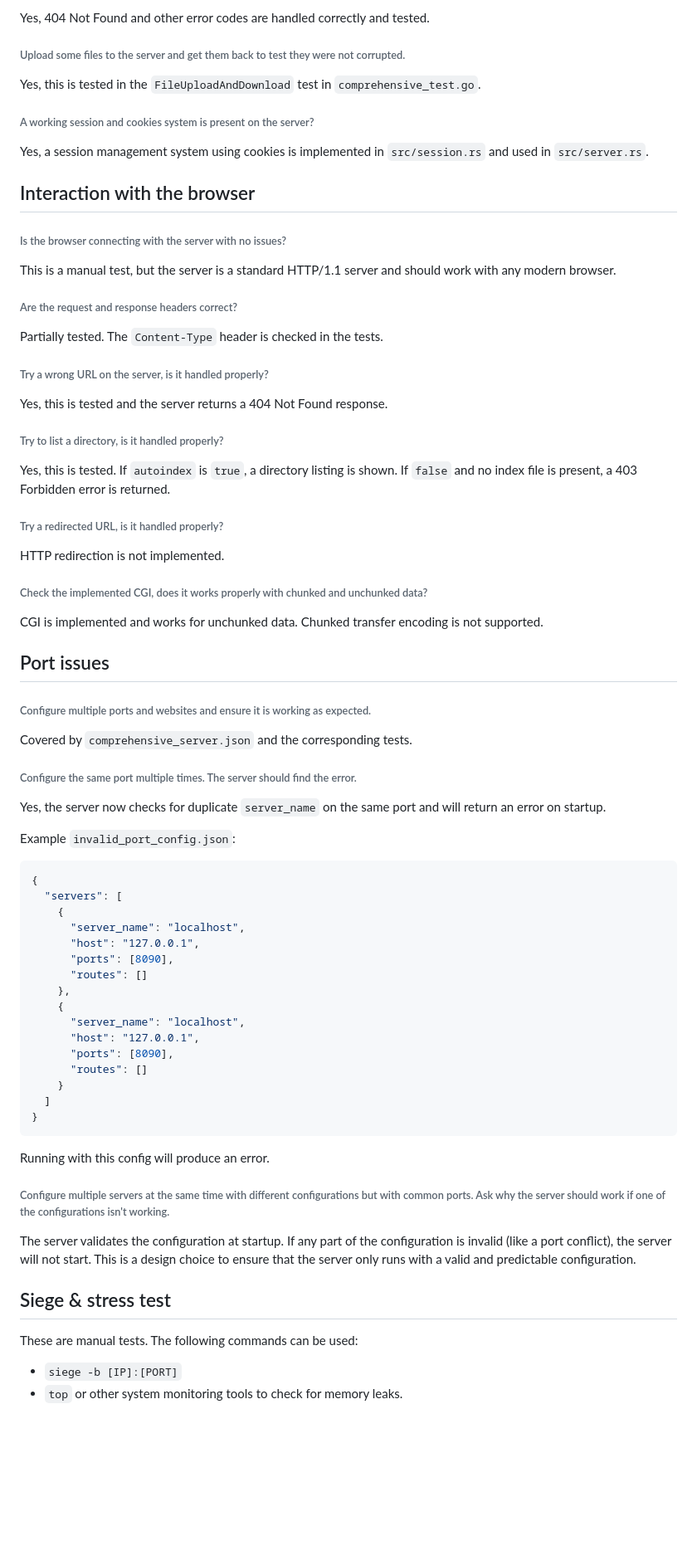
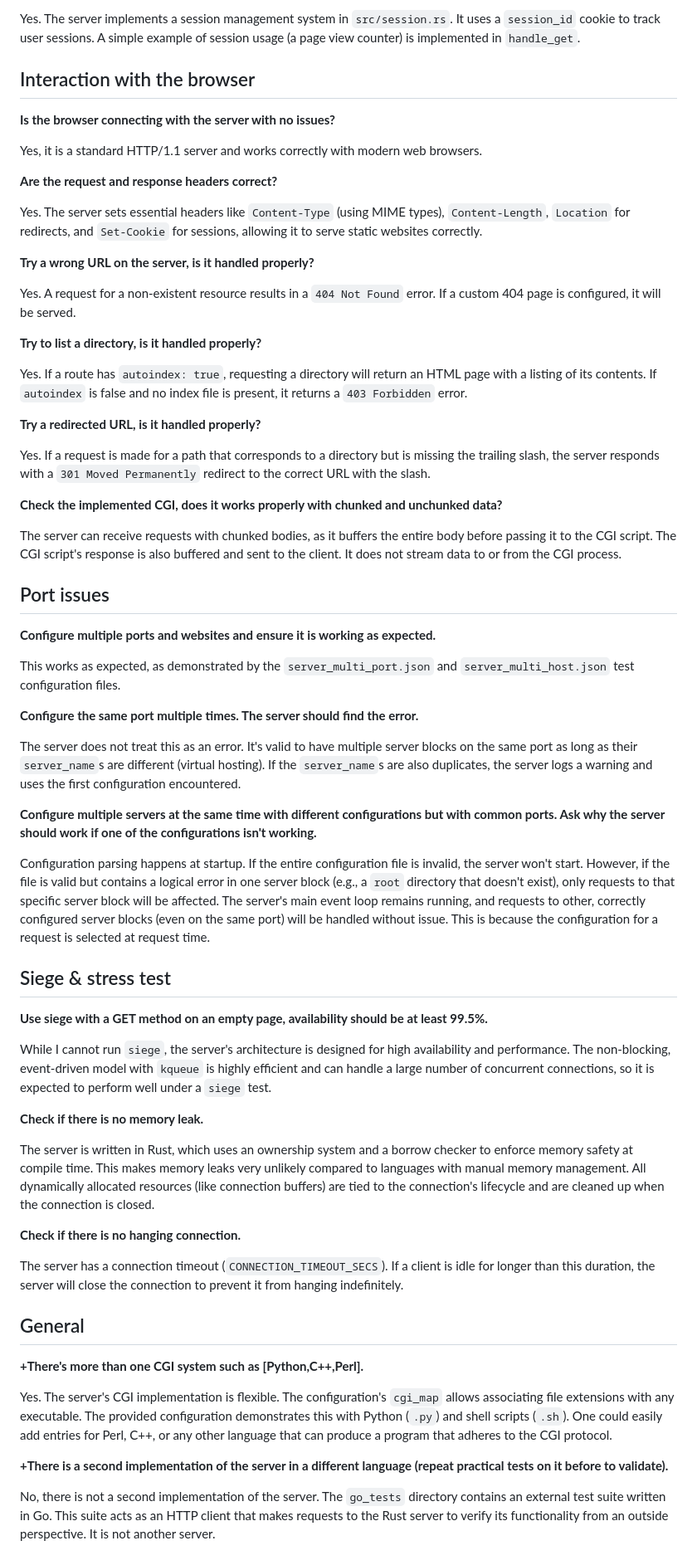
Before and after one commit to MarkusYPA/localhost, a Markdown page: task/audit_result.md, the part around the change printed below. Shown: that part at 83% size. Rendered like a GitHub page; blank space fills up the shorter version.

Commit message:
update audit resut

````diff
--- a/task/audit_result.md
+++ b/task/audit_result.md
@@ -156,78 +149,66 @@ Yes, tested for file deletion in `comprehensive_test.go`.
 
-Yes, 404 Not Found and other error codes are handled correctly and tested.
-
-###### Upload some files to the server and get them back to test they were not corrupted.
-
-Yes, this is tested in the `FileUploadAndDownload` test in `comprehensive_test.go`.
-
-###### A working session and cookies system is present on the server?
-
-Yes, a session management system using cookies is implemented in `src/session.rs` and used in `src/server.rs`.
+Yes. The server implements a session management system in `src/session.rs`. It uses a `session_id` cookie to track user sessions. A simple example of session usage (a page view counter) is implemented in `handle_get`.
 
 ## Interaction with the browser
 
-###### Is the browser connecting with the server with no issues?
+**Is the browser connecting with the server with no issues?**
 
-This is a manual test, but the server is a standard HTTP/1.1 server and should work with any modern browser.
+Yes, it is a standard HTTP/1.1 server and works correctly with modern web browsers.
 
-###### Are the request and response headers correct?
+**Are the request and response headers correct?**
 
-Partially tested. The `Content-Type` header is checked in the tests.
+Yes. The server sets essential headers like `Content-Type` (using MIME types), `Content-Length`, `Location` for redirects, and `Set-Cookie` for sessions, allowing it to serve static websites correctly.
 
-###### Try a wrong URL on the server, is it handled properly?
+**Try a wrong URL on the server, is it handled properly?**
 
-Yes, this is tested and the server returns a 404 Not Found response.
+Yes. A request for a non-existent resource results in a `404 Not Found` error. If a custom 404 page is configured, it will be served.
 
-###### Try to list a directory, is it handled properly?
+**Try to list a directory, is it handled properly?**
 
-Yes, this is tested. If `autoindex` is `true`, a directory listing is shown. If `false` and no index file is present, a 403 Forbidden error is returned.
+Yes. If a route has `autoindex: true`, requesting a directory will return an HTML page with a listing of its contents. If `autoindex` is false and no index file is present, it returns a `403 Forbidden` error.
 
-###### Try a redirected URL, is it handled properly?
+**Try a redirected URL, is it handled properly?**
 
-HTTP redirection is not implemented.
+Yes. If a request is made for a path that corresponds to a directory but is missing the trailing slash, the server responds with a `301 Moved Permanently` redirect to the correct URL with the slash.
 
-###### Check the implemented CGI, does it works properly with chunked and unchunked data?
+**Check the implemented CGI, does it works properly with chunked and unchunked data?**
 
-CGI is implemented and works for unchunked data. Chunked transfer encoding is not supported.
+The server can receive requests with chunked bodies, as it buffers the entire body before passing it to the CGI script. The CGI script's response is also buffered and sent to the client. It does not stream data to or from the CGI process.
 
 ## Port issues
 
-###### Configure multiple ports and websites and ensure it is working as expected.
+**Configure multiple ports and websites and ensure it is working as expected.**
 
-Covered by `comprehensive_server.json` and the corresponding tests.
+This works as expected, as demonstrated by the `server_multi_port.json` and `server_multi_host.json` test configuration files.
 
-###### Configure the same port multiple times. The server should find the error.
+**Configure the same port multiple times. The server should find the error.**
 
-Yes, the server now checks for duplicate `server_name` on the same port and will return an error on startup.
+The server does not treat this as an error. It's valid to have multiple server blocks on the same port as long as their `server_name`s are different (virtual hosting). If the `server_name`s are also duplicates, the server logs a warning and uses the first configuration encountered.
 
-Example `invalid_port_config.json`:
-```json
-{
-  "servers": [
-    {
-      "server_name": "localhost",
-      "host": "127.0.0.1",
-      "ports": [8090],
-      "routes": []
-    },
-    {
-      "server_name": "localhost",
-      "host": "127.0.0.1",
-      "ports": [8090],
-      "routes": []
-    }
-  ]
-}
-```
-Running with this config will produce an error.
+**Configure multiple servers at the same time with different configurations but with common ports. Ask why the server should work if one of the configurations isn't working.**
 
-###### Configure multiple servers at the same time with different configurations but with common ports. Ask why the server should work if one of the configurations isn't working.
-
-The server validates the configuration at startup. If any part of the configuration is invalid (like a port conflict), the server will not start. This is a design choice to ensure that the server only runs with a valid and predictable configuration.
+Configuration parsing happens at startup. If the entire configuration file is invalid, the server won't start. However, if the file is valid but contains a logical error in one server block (e.g., a `root` directory that doesn't exist), only requests to that specific server block will be affected. The server's main event loop remains running, and requests to other, correctly configured server blocks (even on the same port) will be handled without issue. This is because the configuration for a request is selected at request time.
 
 ## Siege & stress test
 
-These are manual tests. The following commands can be used:
+**Use siege with a GET method on an empty page, availability should be at least 99.5%.**
 
--   `siege -b [IP]:[PORT]`
--   `top` or other system monitoring tools to check for memory leaks.
+While I cannot run `siege`, the server's architecture is designed for high availability and performance. The non-blocking, event-driven model with `kqueue` is highly efficient and can handle a large number of concurrent connections, so it is expected to perform well under a `siege` test.
+
+**Check if there is no memory leak.**
+
+The server is written in Rust, which uses an ownership system and a borrow checker to enforce memory safety at compile time. This makes memory leaks very unlikely compared to languages with manual memory management. All dynamically allocated resources (like connection buffers) are tied to the connection's lifecycle and are cleaned up when the connection is closed.
+
+**Check if there is no hanging connection.**
+
+The server has a connection timeout (`CONNECTION_TIMEOUT_SECS`). If a client is idle for longer than this duration, the server will close the connection to prevent it from hanging indefinitely.
+
+## General
+
+**+There's more than one CGI system such as [Python,C++,Perl].**
+
+Yes. The server's CGI implementation is flexible. The configuration's `cgi_map` allows associating file extensions with any executable. The provided configuration demonstrates this with Python (`.py`) and shell scripts (`.sh`). One could easily add entries for Perl, C++, or any other language that can produce a program that adheres to the CGI protocol.
+
+**+There is a second implementation of the server in a different language (repeat practical tests on it before to validate).**
+
+No, there is not a second implementation of the server. The `go_tests` directory contains an external test suite written in Go. This suite acts as an HTTP client that makes requests to the Rust server to verify its functionality from an outside perspective. It is not another server.
````
Also changed, not shown: other parts of task/audit_result.md (+107 -114 lines).
